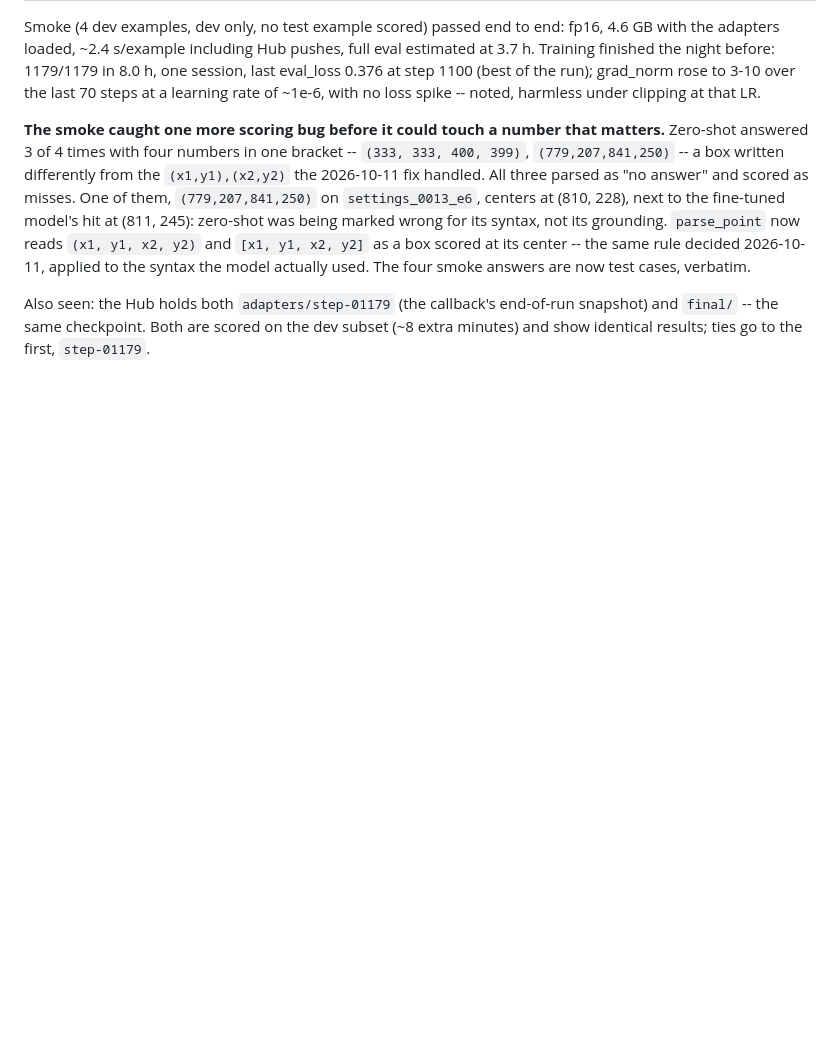
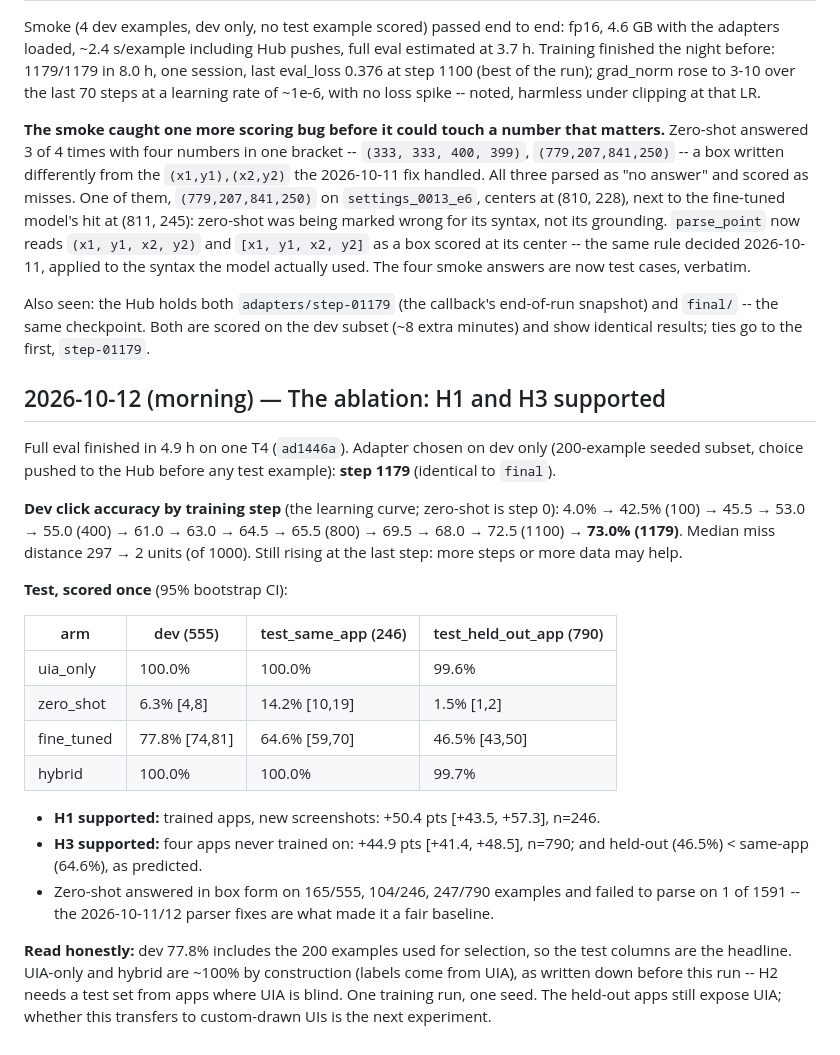
Before and after one commit to rudranaresh0201/computer-use, a Markdown page: docs/journal.md, the part around the change. Rendered like a GitHub page; blank space fills up the shorter version.

Commit message:
Journal: ablation results -- H1 and H3 supported
Co-Authored-By: Claude Opus 5.5 <noreply@anthropic.com>

```diff
--- a/docs/journal.md
+++ b/docs/journal.md
@@ -278,3 +278,24 @@ Smoke (4 dev examples, dev only, no test example scored) passed end to end: fp16
 **The smoke caught one more scoring bug before it could touch a number that matters.** Zero-shot answered 3 of 4 times with four numbers in one bracket -- `(333, 333, 400, 399)`, `(779,207,841,250)` -- a box written differently from the `(x1,y1),(x2,y2)` the 2026-10-11 fix handled. All three parsed as "no answer" and scored as misses. One of them, `(779,207,841,250)` on `settings_0013_e6`, centers at (810, 228), next to the fine-tuned model's hit at (811, 245): zero-shot was being marked wrong for its syntax, not its grounding. `parse_point` now reads `(x1, y1, x2, y2)` and `[x1, y1, x2, y2]` as a box scored at its center -- the same rule decided 2026-10-11, applied to the syntax the model actually used. The four smoke answers are now test cases, verbatim.
 
 Also seen: the Hub holds both `adapters/step-01179` (the callback's end-of-run snapshot) and `final/` -- the same checkpoint. Both are scored on the dev subset (~8 extra minutes) and show identical results; ties go to the first, `step-01179`.
+
+## 2026-10-12 (morning) — The ablation: H1 and H3 supported
+
+Full eval finished in 4.9 h on one T4 (`ad1446a`). Adapter chosen on dev only (200-example seeded subset, choice pushed to the Hub before any test example): **step 1179** (identical to `final`).
+
+**Dev click accuracy by training step** (the learning curve; zero-shot is step 0): 4.0% → 42.5% (100) → 45.5 → 53.0 → 55.0 (400) → 61.0 → 63.0 → 64.5 → 65.5 (800) → 69.5 → 68.0 → 72.5 (1100) → **73.0% (1179)**. Median miss distance 297 → 2 units (of 1000). Still rising at the last step: more steps or more data may help.
+
+**Test, scored once** (95% bootstrap CI):
+
+| arm | dev (555) | test_same_app (246) | test_held_out_app (790) |
+|---|---|---|---|
+| uia_only | 100.0% | 100.0% | 99.6% |
+| zero_shot | 6.3% [4,8] | 14.2% [10,19] | 1.5% [1,2] |
+| fine_tuned | 77.8% [74,81] | 64.6% [59,70] | 46.5% [43,50] |
+| hybrid | 100.0% | 100.0% | 99.7% |
+
+- **H1 supported:** trained apps, new screenshots: +50.4 pts [+43.5, +57.3], n=246.
+- **H3 supported:** four apps never trained on: +44.9 pts [+41.4, +48.5], n=790; and held-out (46.5%) < same-app (64.6%), as predicted.
+- Zero-shot answered in box form on 165/555, 104/246, 247/790 examples and failed to parse on 1 of 1591 -- the 2026-10-11/12 parser fixes are what made it a fair baseline.
+
+**Read honestly:** dev 77.8% includes the 200 examples used for selection, so the test columns are the headline. UIA-only and hybrid are ~100% by construction (labels come from UIA), as written down before this run -- H2 needs a test set from apps where UIA is blind. One training run, one seed. The held-out apps still expose UIA; whether this transfers to custom-drawn UIs is the next experiment.
```
